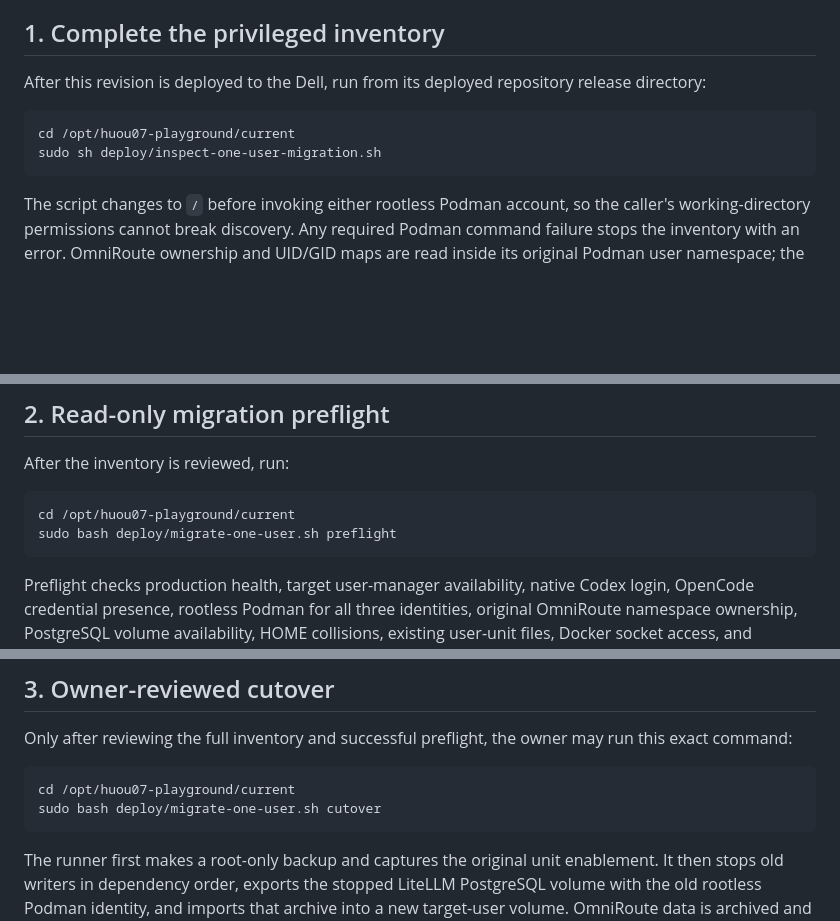
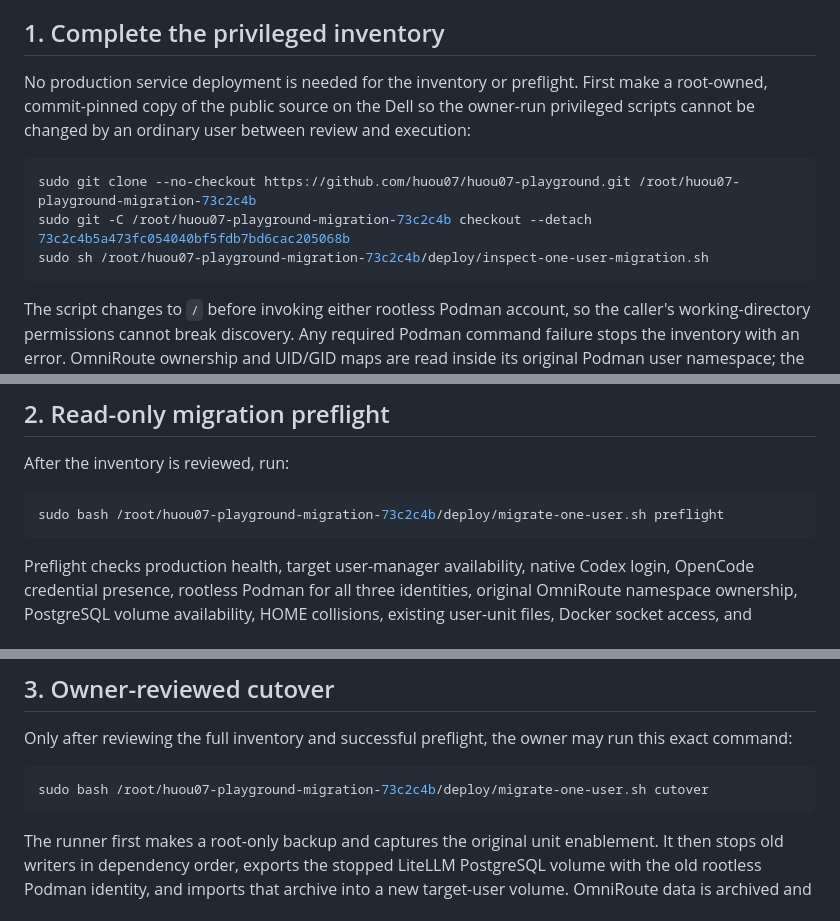
Before and after one commit to huou07/huou07-playground, a Markdown page: docs/ONE-USER-MIGRATION.md, 3 parts joined by grey strips. Drawn GitHub-style; blank space fills up the shorter version.

Commit message:
Document pinned administrator migration commands

````diff
--- a/docs/ONE-USER-MIGRATION.md
+++ b/docs/ONE-USER-MIGRATION.md
@@ -9,12 +9,15 @@ read-only `sudo -n -l -U huou07` policy query.
 
 ## 1. Complete the privileged inventory
 
-After this revision is deployed to the Dell, run from its deployed repository
-release directory:
+No production service deployment is needed for the inventory or preflight.
+First make a root-owned, commit-pinned copy of the public source on the Dell so
+the owner-run privileged scripts cannot be changed by an ordinary user between
+review and execution:
 
 ```sh
-cd /opt/huou07-playground/current
-sudo sh deploy/inspect-one-user-migration.sh
+sudo git clone --no-checkout https://github.com/huou07/huou07-playground.git /root/huou07-playground-migration-73c2c4b
+sudo git -C /root/huou07-playground-migration-73c2c4b checkout --detach 73c2c4b5a473fc054040bf5fdb7bd6cac205068b
+sudo sh /root/huou07-playground-migration-73c2c4b/deploy/inspect-one-user-migration.sh
 ```
 
 The script changes to `/` before invoking either rootless Podman account, so
@@ -39,8 +42,7 @@ nonzero or says a required discovery failed.
 After the inventory is reviewed, run:
 
 ```sh
-cd /opt/huou07-playground/current
-sudo bash deploy/migrate-one-user.sh preflight
+sudo bash /root/huou07-playground-migration-73c2c4b/deploy/migrate-one-user.sh preflight
 ```
 
 Preflight checks production health, target user-manager availability, native
@@ -66,8 +68,7 @@ Only after reviewing the full inventory and successful preflight, the owner
 may run this exact command:
 
 ```sh
-cd /opt/huou07-playground/current
-sudo bash deploy/migrate-one-user.sh cutover
+sudo bash /root/huou07-playground-migration-73c2c4b/deploy/migrate-one-user.sh cutover
 ```
 
 The runner first makes a root-only backup and captures the original unit
````
Also changed, not shown: other parts of docs/ONE-USER-MIGRATION.md (+1 -2 lines).
